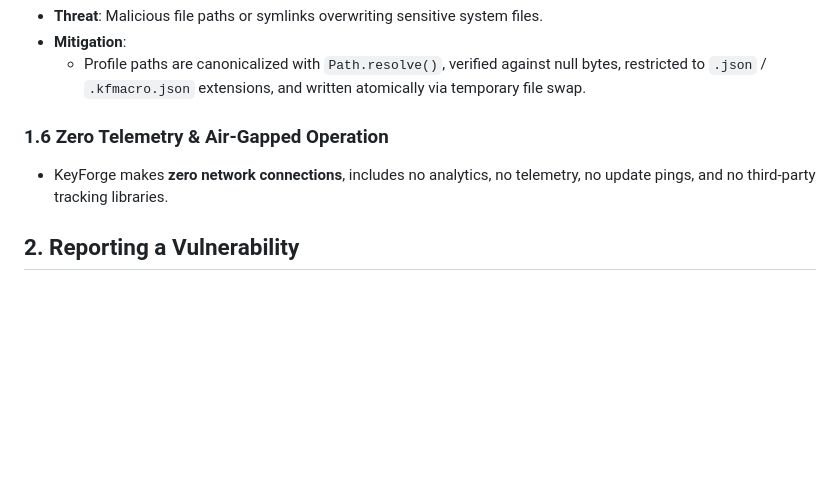
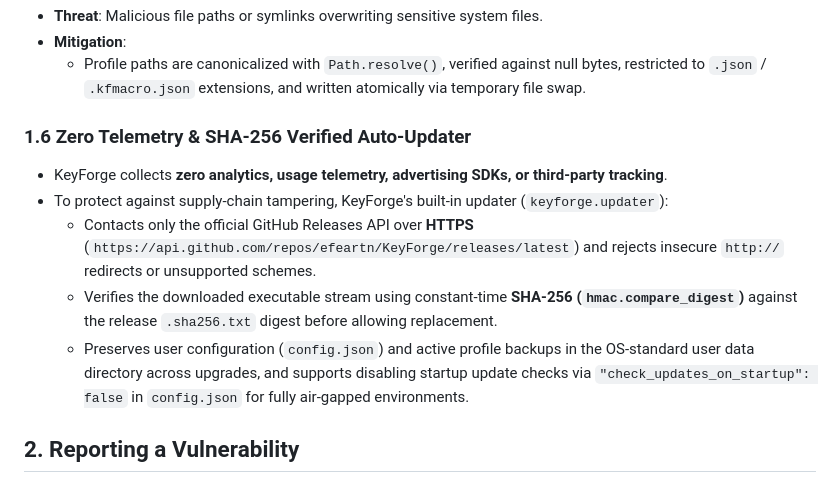
Before and after one commit to efeartn/KeyForge, a Markdown page: SECURITY.md, the part around the change. Rendered like a GitHub page; blank space fills up the shorter version.

```diff
--- a/SECURITY.md
+++ b/SECURITY.md
@@ -39,8 +39,12 @@ KeyForge is built from the ground up with a **Security-First Architecture** desi
 - **Mitigation**:
   - Profile paths are canonicalized with `Path.resolve()`, verified against null bytes, restricted to `.json` / `.kfmacro.json` extensions, and written atomically via temporary file swap.
 
-### 1.6 Zero Telemetry & Air-Gapped Operation
-- KeyForge makes **zero network connections**, includes no analytics, no telemetry, no update pings, and no third-party tracking libraries.
+### 1.6 Zero Telemetry & SHA-256 Verified Auto-Updater
+- KeyForge collects **zero analytics, usage telemetry, advertising SDKs, or third-party tracking**.
+- To protect against supply-chain tampering, KeyForge's built-in updater (`keyforge.updater`):
+  - Contacts only the official GitHub Releases API over **HTTPS** (`https://api.github.com/repos/efeartn/KeyForge/releases/latest`) and rejects insecure `http://` redirects or unsupported schemes.
+  - Verifies the downloaded executable stream using constant-time **SHA-256 (`hmac.compare_digest`)** against the release `.sha256.txt` digest before allowing replacement.
+  - Preserves user configuration (`config.json`) and active profile backups in the OS-standard user data directory across upgrades, and supports disabling startup update checks via `"check_updates_on_startup": false` in `config.json` for fully air-gapped environments.
 
 ## 2. Reporting a Vulnerability
 
```
Also changed, not shown: README.md (+12 -4 lines), keyforge/assets/studio_screenshot.png, 14 other files.
